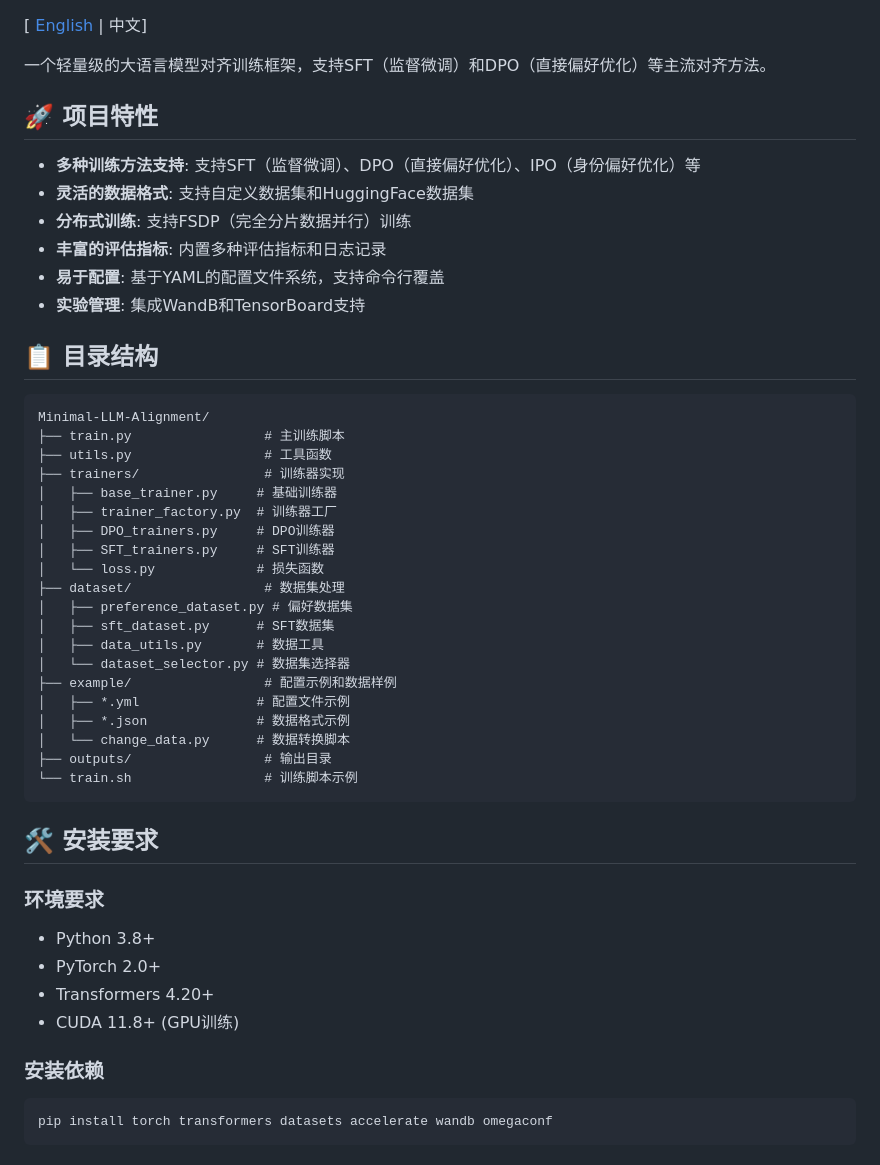
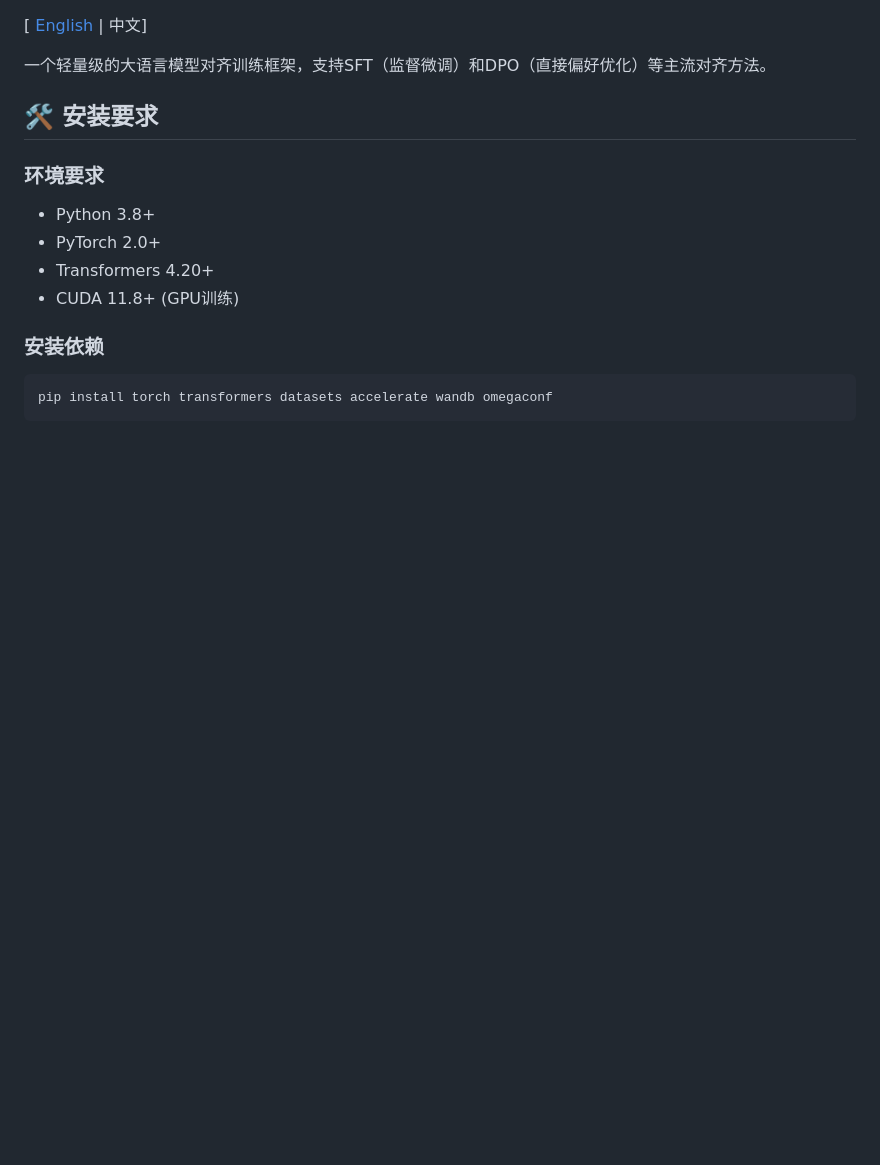
Before and after one commit to zht8506/Minimal-LLM-Alignment, a Markdown page: README_zh.md, the part around the change. Drawn GitHub-style; blank space fills up the shorter version.

````diff
--- a/README_zh.md
+++ b/README_zh.md
@@ -2,40 +2,6 @@
 \[ [English](README.md) | 中文\]
 
 一个轻量级的大语言模型对齐训练框架，支持SFT（监督微调）和DPO（直接偏好优化）等主流对齐方法。
-
-## 🚀 项目特性
-
-- **多种训练方法支持**: 支持SFT（监督微调）、DPO（直接偏好优化）、IPO（身份偏好优化）等
-- **灵活的数据格式**: 支持自定义数据集和HuggingFace数据集
-- **分布式训练**: 支持FSDP（完全分片数据并行）训练
-- **丰富的评估指标**: 内置多种评估指标和日志记录
-- **易于配置**: 基于YAML的配置文件系统，支持命令行覆盖
-- **实验管理**: 集成WandB和TensorBoard支持
-
-## 📋 目录结构
-
-```
-Minimal-LLM-Alignment/
-├── train.py                 # 主训练脚本
-├── utils.py                 # 工具函数
-├── trainers/                # 训练器实现
-│   ├── base_trainer.py     # 基础训练器
-│   ├── trainer_factory.py  # 训练器工厂
-│   ├── DPO_trainers.py     # DPO训练器
-│   ├── SFT_trainers.py     # SFT训练器
-│   └── loss.py             # 损失函数
-├── dataset/                 # 数据集处理
-│   ├── preference_dataset.py # 偏好数据集
-│   ├── sft_dataset.py      # SFT数据集
-│   ├── data_utils.py       # 数据工具
-│   └── dataset_selector.py # 数据集选择器
-├── example/                 # 配置示例和数据样例
-│   ├── *.yml               # 配置文件示例
-│   ├── *.json              # 数据格式示例
-│   └── change_data.py      # 数据转换脚本
-├── outputs/                 # 输出目录
-└── train.sh                 # 训练脚本示例
-```
 
 ## 🛠️ 安装要求
 
````
